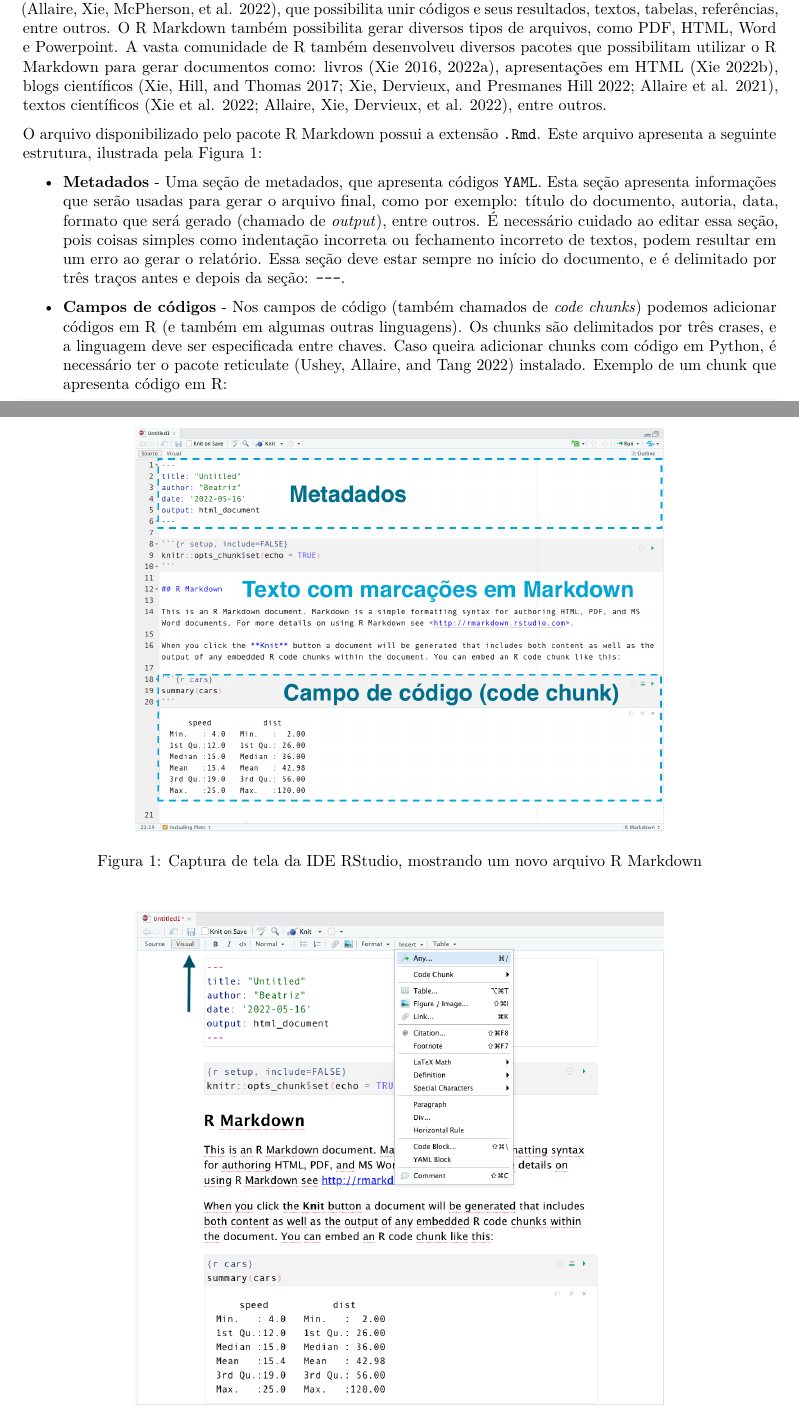
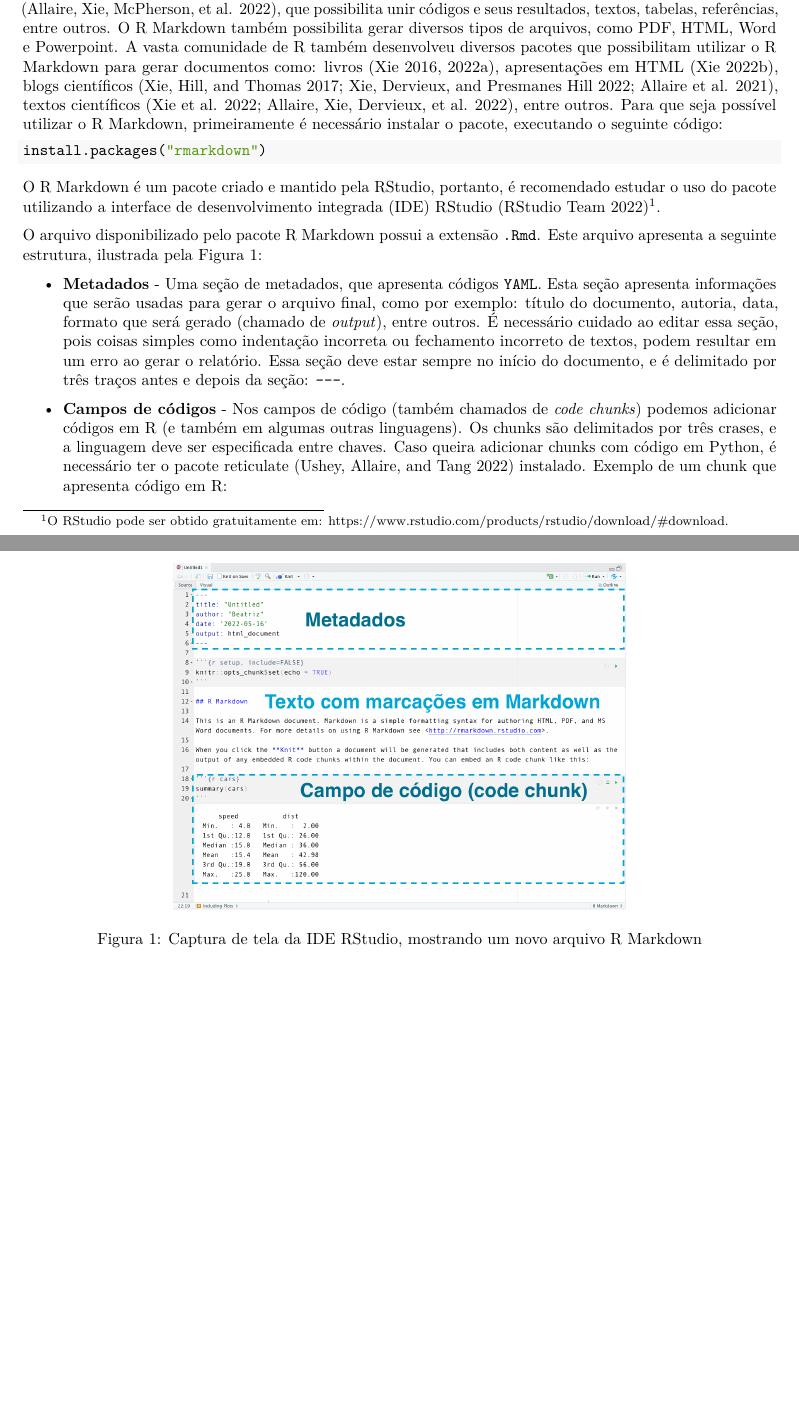
Before and after one commit to beatrizmilz/2022-Treinamento-Brasileiro-de-Ciencia-Aberta, an R Markdown document (rmarkdown.Rmd): two parts of pages 1 and 2 of 3, joined at a grey line, cut so that both start at the same text, the shorter picture padded with empty space. The pictures show the output file rmarkdown.pdf that the author committed with the source.

Commit message:
adiciona link para baixar rstudio

````diff
--- a/rmarkdown.Rmd
+++ b/rmarkdown.Rmd
@@ -21,12 +21,18 @@ O principal tipo de arquivo utilizado em programação em R base [@R-base] é o
 
 Essa abordagem, apesar de ser muito utilizada, apresenta um ponto negativo: ao desvincular o arquivo final do código que gera as análises, a possibilidade de erros cometidos ao realizar a atualização manual dos arquivos aumenta.
 
-Uma outra abordagem de realização de análises e escrita científica é a utilização do pacote R Markdown [@R-rmarkdown], que possibilita unir códigos e seus resultados, textos, tabelas, referências, entre outros. O  R Markdown também possibilita gerar diversos tipos de arquivos, como PDF, HTML, Word e Powerpoint. A vasta comunidade de R também desenvolveu diversos pacotes que possibilitam utilizar o R Markdown para gerar documentos como: livros [@bookdown2016; @R-bookdown], apresentações em HTML [@R-xaringan], blogs científicos [@blogdown2017; @R-blogdown; @R-distill], textos científicos [@R-pagedown; @R-rticles], entre outros.
+Uma outra abordagem de realização de análises e escrita científica é a utilização do pacote R Markdown [@R-rmarkdown], que possibilita unir códigos e seus resultados, textos, tabelas, referências, entre outros. O  R Markdown também possibilita gerar diversos tipos de arquivos, como PDF, HTML, Word e Powerpoint. A vasta comunidade de R também desenvolveu diversos pacotes que possibilitam utilizar o R Markdown para gerar documentos como: livros [@bookdown2016; @R-bookdown], apresentações em HTML [@R-xaringan], blogs científicos [@blogdown2017; @R-blogdown; @R-distill], textos científicos [@R-pagedown; @R-rticles], entre outros. Para que seja possível utilizar o R Markdown, primeiramente é necessário instalar o pacote, executando o seguinte código:
+
+```{r eval=FALSE, include=TRUE}
+install.packages("rmarkdown")
+```
+
+O R Markdown é um pacote criado e mantido pela RStudio, portanto, é recomendado estudar o uso do pacote utilizando a interface de desenvolvimento integrada (IDE) RStudio [@rstudio]^[O RStudio pode ser obtido gratuitamente em: <https://www.rstudio.com/products/rstudio/download/#download>.].
 
 O arquivo disponibilizado pelo pacote R Markdown possui a extensão `.Rmd`.
 Este arquivo apresenta a seguinte estrutura, ilustrada pela Figura \@ref(fig:ide-rstudio-rmd):
 
-```{r ide-rstudio-rmd, echo=FALSE, fig.align="center", fig.cap="Captura de tela da IDE RStudio, mostrando um novo arquivo R Markdown",  out.width="70%"}
+```{r ide-rstudio-rmd, echo=FALSE, fig.align="center", fig.cap="Captura de tela da IDE RStudio, mostrando um novo arquivo R Markdown",  out.width="60%"}
 knitr::include_graphics("img/rmarkdown.png")
 ```
 
````
Also changed, not shown: rmarkdown.pdf, rmarkdown.Rmd (2 more changed lines).
